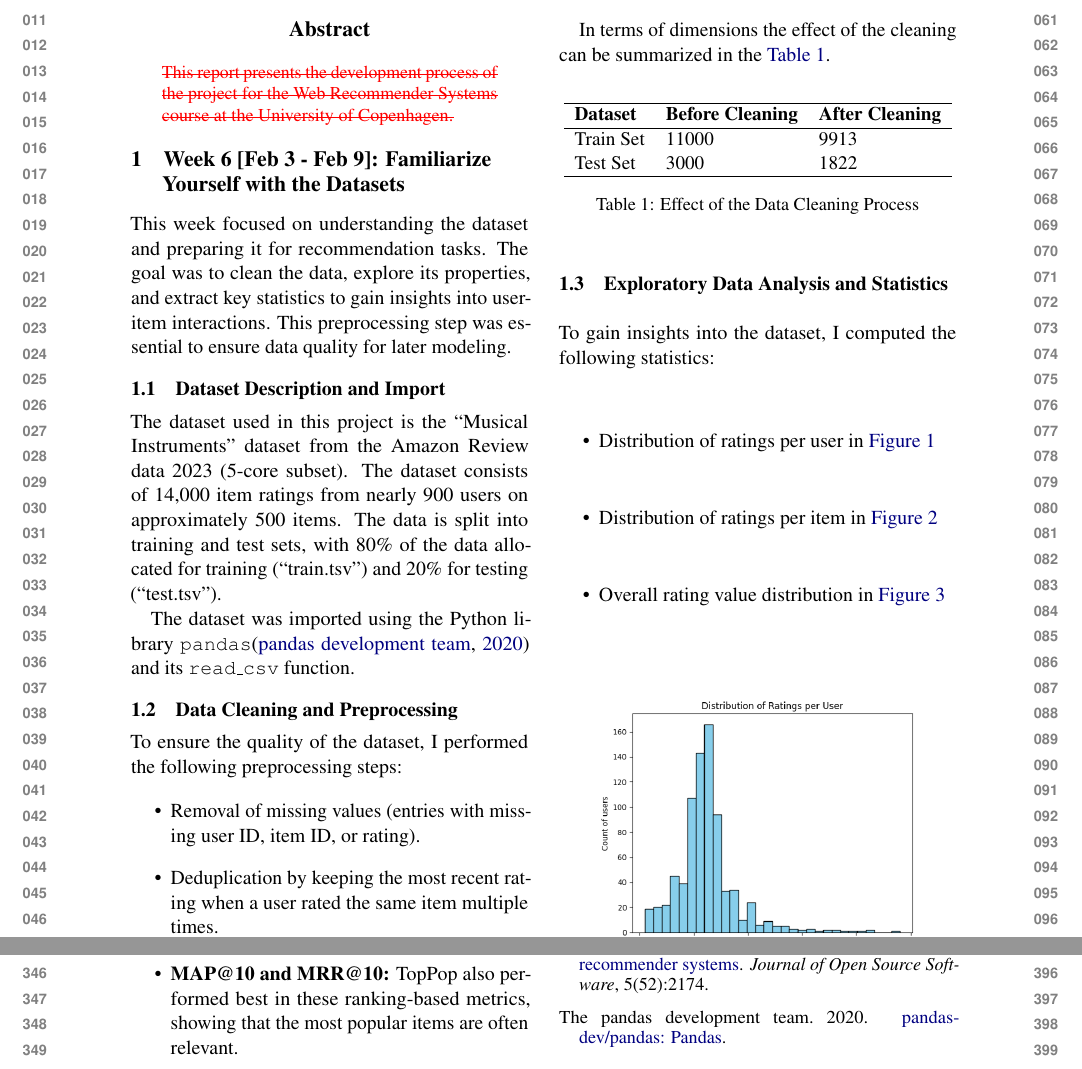
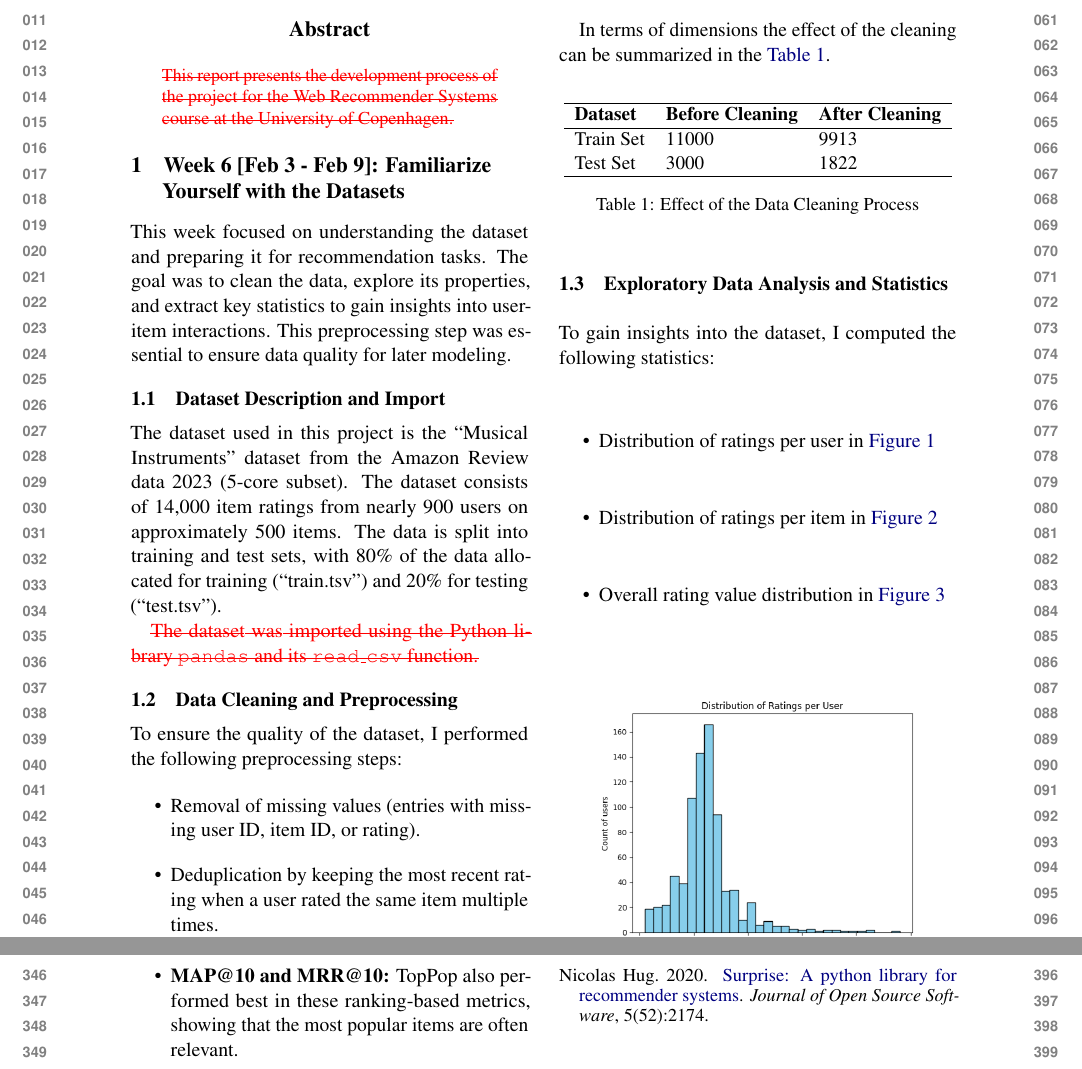
Before and after one commit to davide-marchi/Web-Raccomender-Systems, a LaTeX paper (Project/Report/WRS_report_Davide_Marchi.tex): two parts of pages 1 and 4 of 4, joined at a grey line, cut so that both start at the same text. Compiled offline with pdfLaTeX.

Commit message:
2. Removed first implementation details

```diff
--- a/Project/Report/WRS_report_Davide_Marchi.tex
+++ b/Project/Report/WRS_report_Davide_Marchi.tex
@@ -69,7 +69,7 @@ This week focused on understanding the dataset and preparing it for recommendati
 \subsection{Dataset Description and Import}
 The dataset used in this project is the ``Musical Instruments'' dataset from the Amazon Review data 2023 (5-core subset). The dataset consists of 14,000 item ratings from nearly 900 users on approximately 500 items. The data is split into training and test sets, with 80\% of the data allocated for training (``train.tsv'') and 20\% for testing (``test.tsv'').
 
-The dataset was imported using the Python library \texttt{pandas}\cite{pandas} and its \texttt{read\_csv} function.
+\deleted{The dataset was imported using the Python library \texttt{pandas} and its \texttt{read\_csv} function.}
 
 \subsection{Data Cleaning and Preprocessing}
 To ensure the quality of the dataset, I performed the following preprocessing steps:
```
Also changed, not shown: Project/Report/WRS_report_Davide_Marchi.bbl, Project/Report/WRS_report_Davide_Marchi.pdf, 5 other files.
